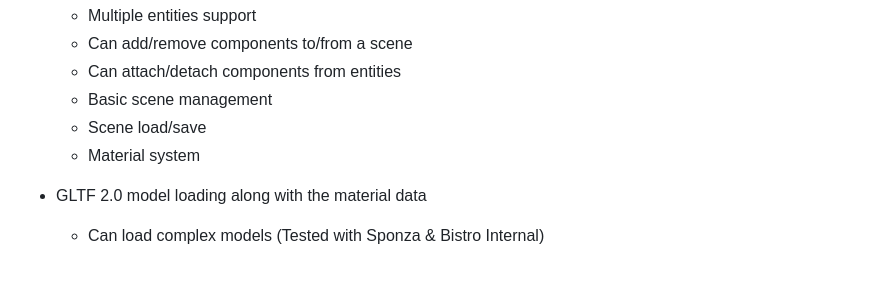
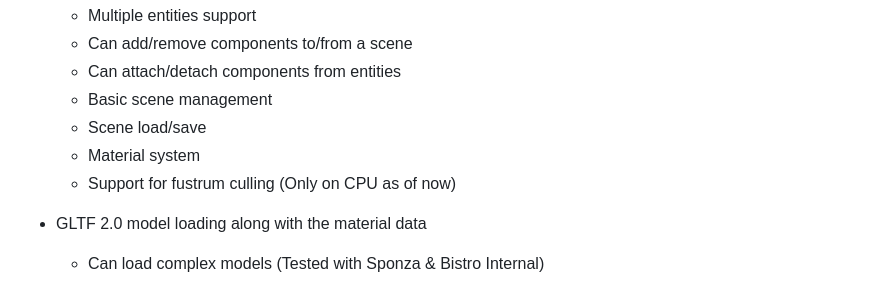
Before and after one commit to CloudCodingSpace/MeltedForge, a Markdown page: docs/index.md, the part around the change. Drawn GitHub-style.

Commit message:
Small change to the features list

```diff
--- a/docs/index.md
+++ b/docs/index.md
@@ -50,6 +50,7 @@ Features of the engine as of now:
    - Basic scene management
    - Scene load/save
    - Material system
+   - Support for fustrum culling (Only on CPU as of now)
  - GLTF 2.0 model loading along with the material data
     - Can load complex models (Tested with Sponza & Bistro Internal)
  - Engine & editor level UI
```
